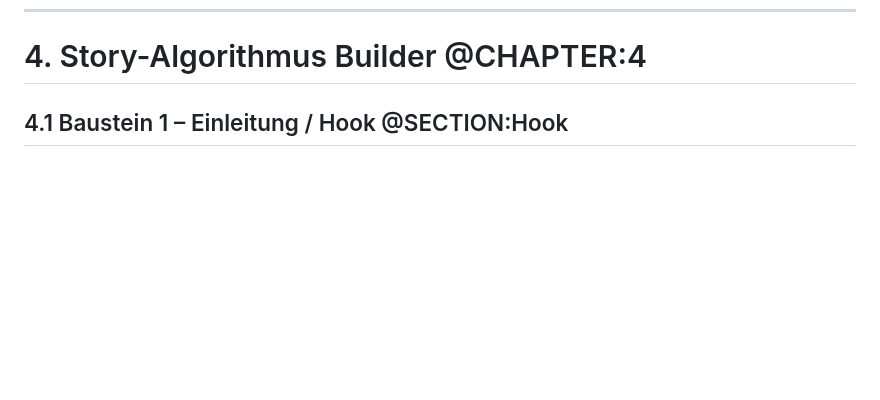
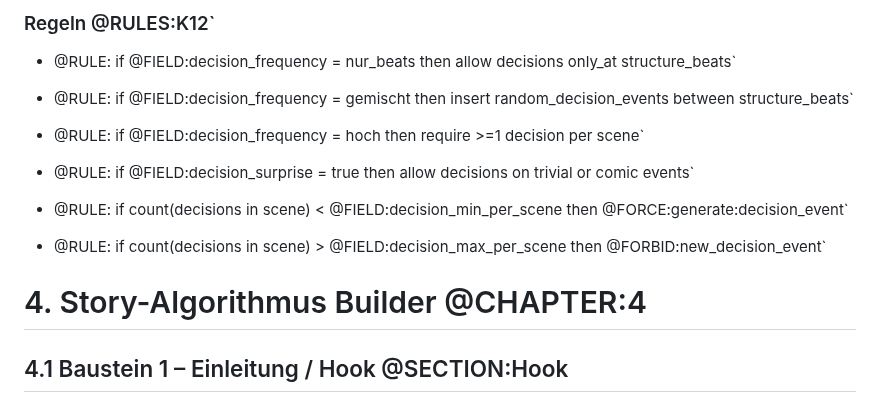
Before and after one commit to ashigura/story-engine, a Markdown page: Story_Design_Manual.md, the part around one of its changes. Drawn GitHub-style; blank space fills up the shorter version.

Commit message:
Expand K10, K11, and K12 sections with rules

```diff
--- a/Story_Design_Manual.md
+++ b/Story_Design_Manual.md
@@ -671,3 +723,16 @@ Es ist KI-modellunabhängig und wird als lebendes Dokument gepflegt.
+### Regeln @RULES:K12`
+- @RULE: if @FIELD:decision_frequency = nur_beats then allow decisions only_at structure_beats`
+- @RULE: if @FIELD:decision_frequency = gemischt then insert random_decision_events between structure_beats`
+- @RULE: if @FIELD:decision_frequency = hoch then require >=1 decision per scene`
+
+- @RULE: if @FIELD:decision_surprise = true then allow decisions on trivial or comic events`
+
+- @RULE: if count(decisions in scene) < @FIELD:decision_min_per_scene then @FORCE:generate:decision_event`
+- @RULE: if count(decisions in scene) > @FIELD:decision_max_per_scene then @FORBID:new_decision_event`
+
+
+
+
 # 4. Story-Algorithmus Builder @CHAPTER:4
 
 ## 4.1 Baustein 1 – Einleitung / Hook @SECTION:Hook
```
Also changed, not shown: other parts of Story_Design_Manual.md (+52 -0 lines).
